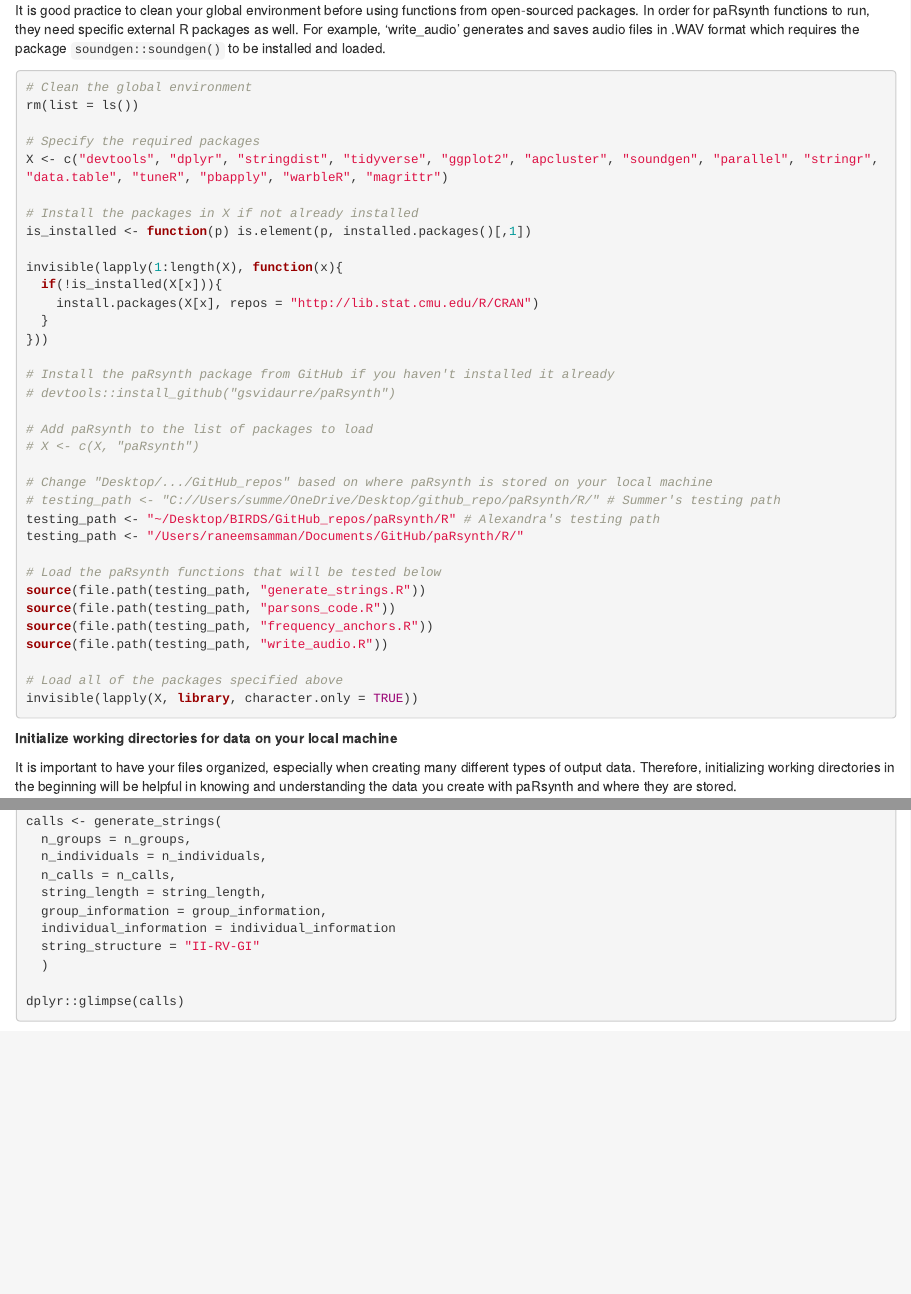
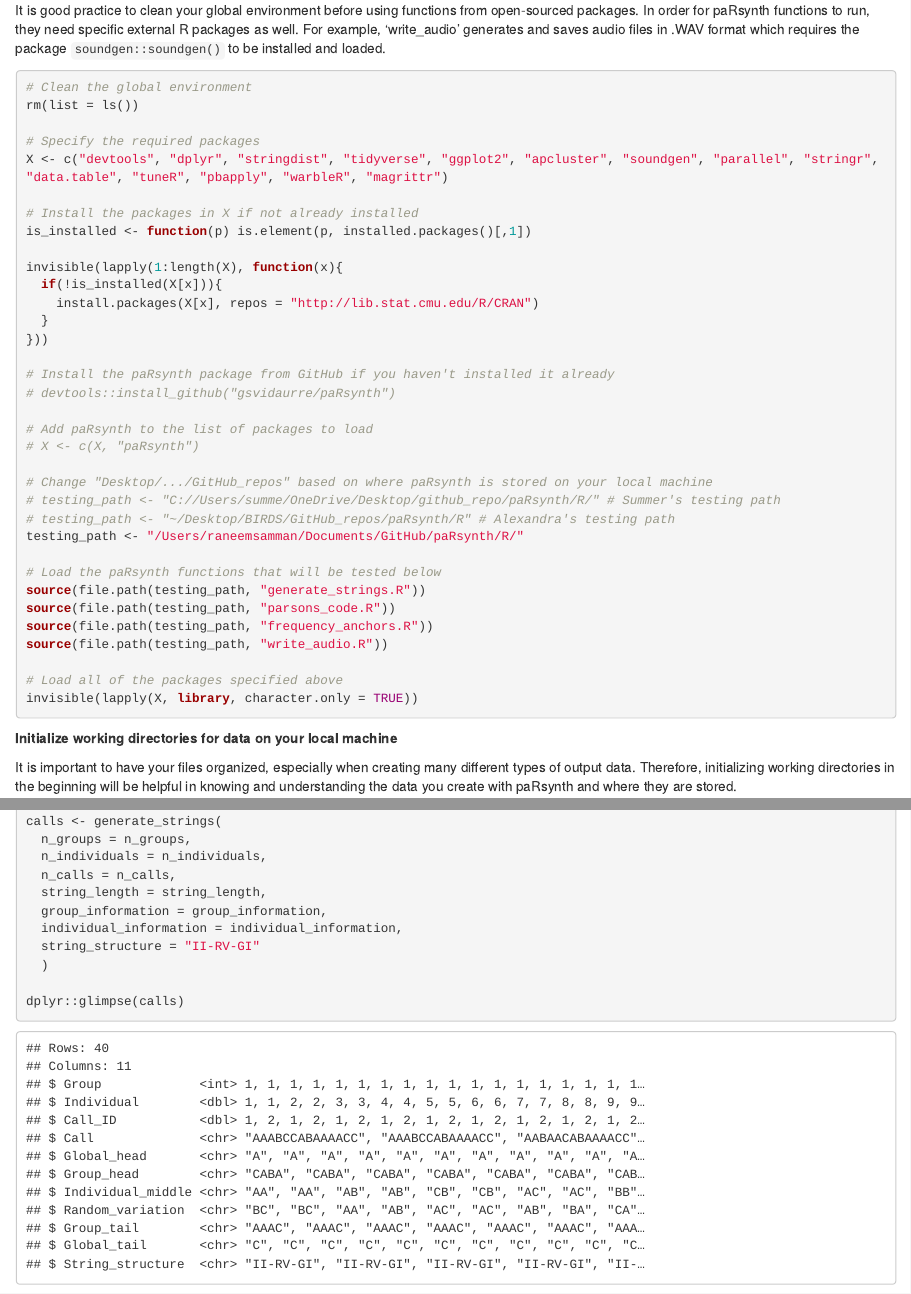
Before and after one commit to gsvidaurre/paRsynth, an R Markdown document (vignettes/Vignette_02_Create_Vocal_Identity_Signals_with_paRsynth.Rmd): the page in a window 1100 px wide, from 380 px down, and a second part further down, joined at a grey line. Rendered offline with R 4.5, knitr and Pandoc, with nearby package versions; some code elsewhere in the file could not run offline.

Commit message:
updated vignettes
updated vignettes

```diff
--- a/vignettes/Vignette_02_Create_Vocal_Identity_Signals_with_paRsynth.Rmd
+++ b/vignettes/Vignette_02_Create_Vocal_Identity_Signals_with_paRsynth.Rmd
@@ -46,7 +46,7 @@ invisible(lapply(1:length(X), function(x){
 
 # Change "Desktop/.../GitHub_repos" based on where paRsynth is stored on your local machine
 # testing_path <- "C://Users/summe/OneDrive/Desktop/github_repo/paRsynth/R/" # Summer's testing path
-testing_path <- "~/Desktop/BIRDS/GitHub_repos/paRsynth/R" # Alexandra's testing path
+# testing_path <- "~/Desktop/BIRDS/GitHub_repos/paRsynth/R" # Alexandra's testing path
 testing_path <- "/Users/raneemsamman/Documents/GitHub/paRsynth/R/"
 
 # Load the paRsynth functions that will be tested below
```
Also changed, not shown: vignettes/Vignette_03_Bioacoustics_Analysis.Rmd (+1 -0 lines), vignettes/Vignette_02_Create_Vocal_Identity_Signals_with_paRsynth.Rmd (3 more changed lines).
